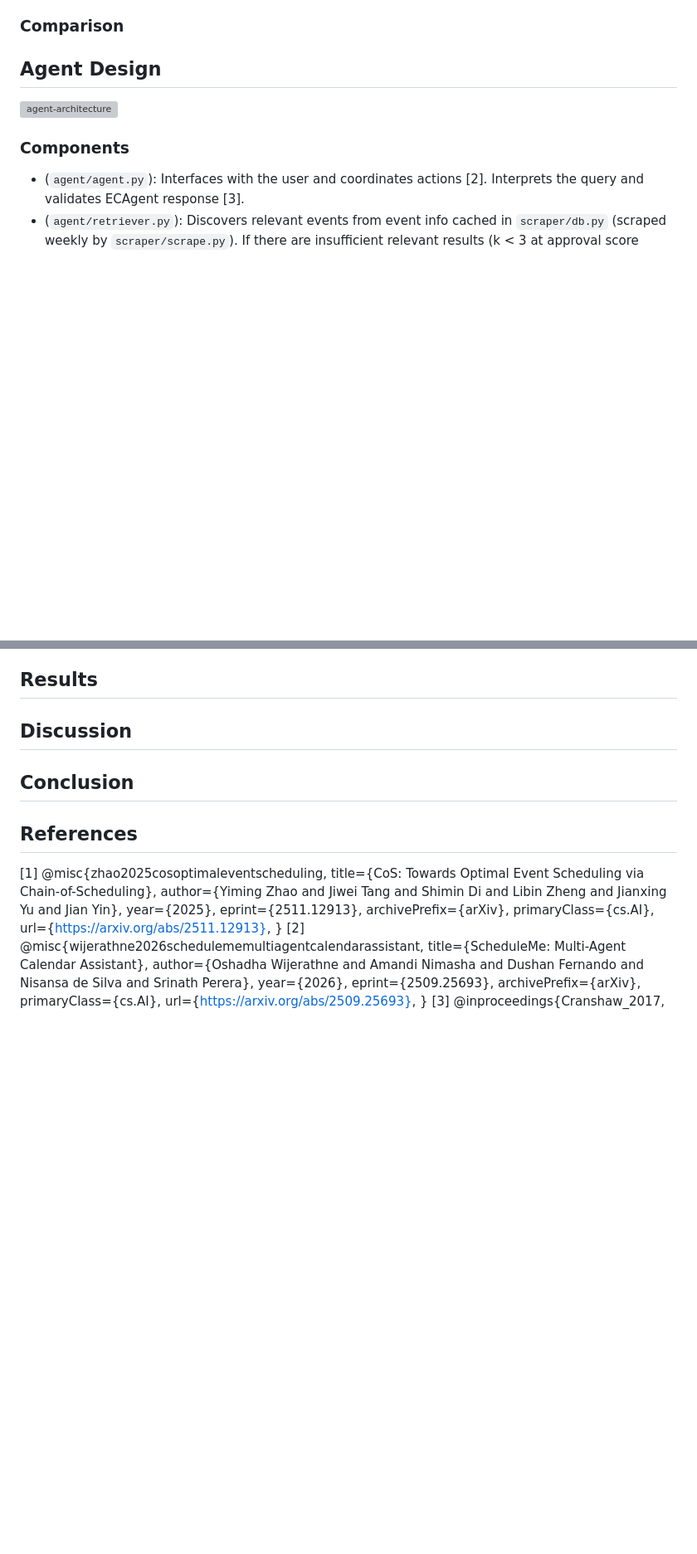
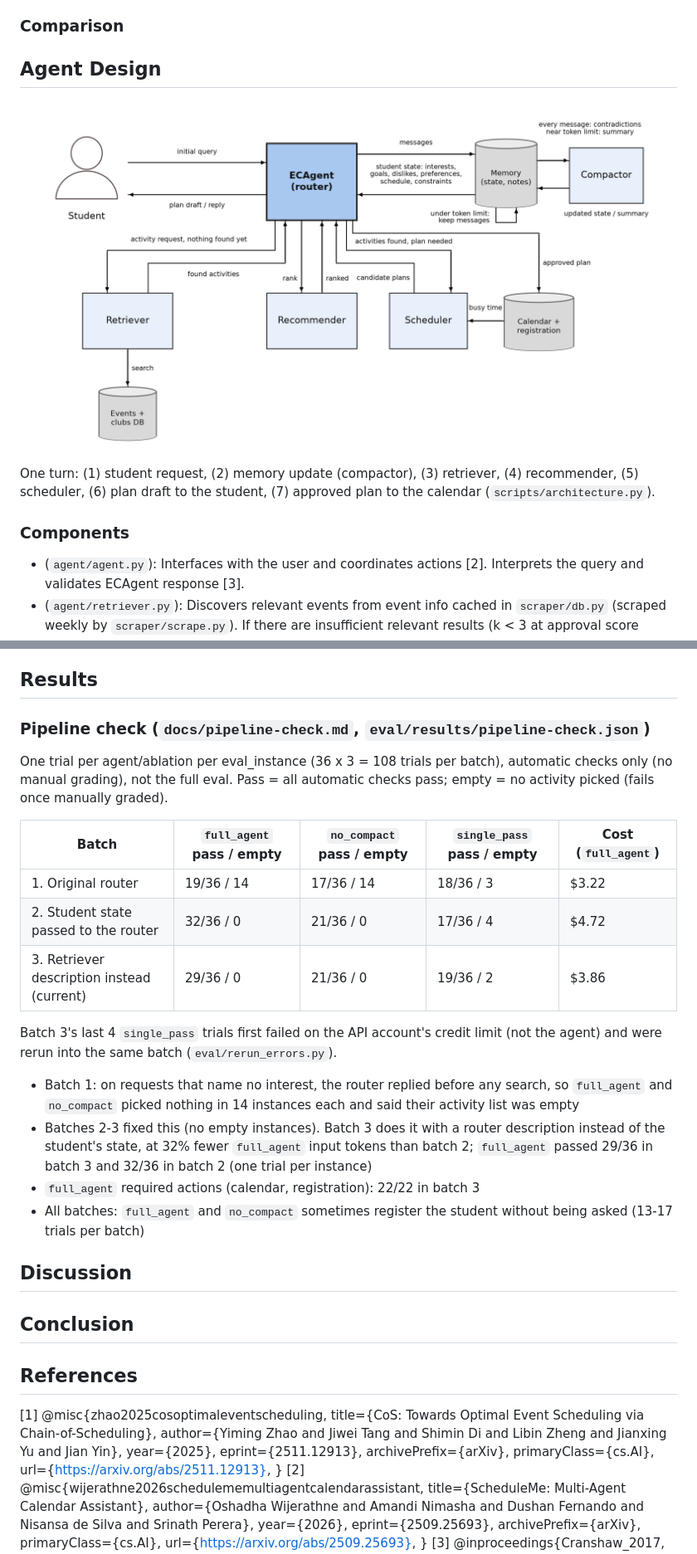
Before and after one commit to IrinaM21/ecagent, a Markdown page: docs/agent.md, 2 parts joined by grey strips. Shown at 83% size. Drawn GitHub-style; pictures changed too: docs/figures/architecture.png (added); blank space fills up the shorter version; grey boxes are pictures that could not be loaded.

```diff
--- a/docs/agent.md
+++ b/docs/agent.md
@@ -31,7 +31,9 @@ Calendar.help: [3]
 
 ## Agent Design
 
-![agent-architecture](./images/arch.png)
+![agent-architecture](./figures/architecture.png)
+
+One turn: (1) student request, (2) memory update (compactor), (3) retriever, (4) recommender, (5) scheduler, (6) plan draft to the student, (7) approved plan to the calendar (`scripts/architecture.py`).
 
 ### Components
 - (`agent/agent.py`): Interfaces with the user and coordinates actions [2]. Interprets the query and validates ECAgent response [3].
@@ -55,6 +57,22 @@ Supervisor loop [2]: for each student message, memory resolves contradictions an
 7. Report results (`eval/results/results.json`): Overall pass/fail (`pass_overall=True` if average pass^3 per instance is at least 10 percentage points higher than both baselines', mean per-trial quality scores >= 4, with standard deviation <= 0.5; else, `False`) + pass^3 and quality score for each instance/trial
 
 ## Results
+
+### Pipeline check (`docs/pipeline-check.md`, `eval/results/pipeline-check.json`)
+One trial per agent/ablation per eval_instance (36 x 3 = 108 trials per batch), automatic checks only (no manual grading), not the full eval. Pass = all automatic checks pass; empty = no activity picked (fails once manually graded).
+
+| Batch | `full_agent` pass / empty | `no_compact` pass / empty | `single_pass` pass / empty | Cost (`full_agent`) |
+|---|---|---|---|---|
+| 1. Original router | 19/36 / 14 | 17/36 / 14 | 18/36 / 3 | $3.22 |
+| 2. Student state passed to the router | 32/36 / 0 | 21/36 / 0 | 17/36 / 4 | $4.72 |
+| 3. Retriever description instead (current) | 29/36 / 0 | 21/36 / 0 | 19/36 / 2 | $3.86 |
+
+Batch 3's last 4 `single_pass` trials first failed on the API account's credit limit (not the agent) and were rerun into the same batch (`eval/rerun_errors.py`).
+
+- Batch 1: on requests that name no interest, the router replied before any search, so `full_agent` and `no_compact` picked nothing in 14 instances each and said their activity list was empty
+- Batches 2-3 fixed this (no empty instances). Batch 3 does it with a router description instead of the student's state, at 32% fewer `full_agent` input tokens than batch 2; `full_agent` passed 29/36 in batch 3 and 32/36 in batch 2 (one trial per instance)
+- `full_agent` required actions (calendar, registration): 22/22 in batch 3
+- All batches: `full_agent` and `no_compact` sometimes register the student without being asked (13-17 trials per batch)
 
 ## Discussion
 
```
Also changed, not shown: other parts of docs/agent.md (+1 -1 lines), README.md (+2 -0 lines), docs/design-decisions.md (+2 -0 lines), 4 other files.
